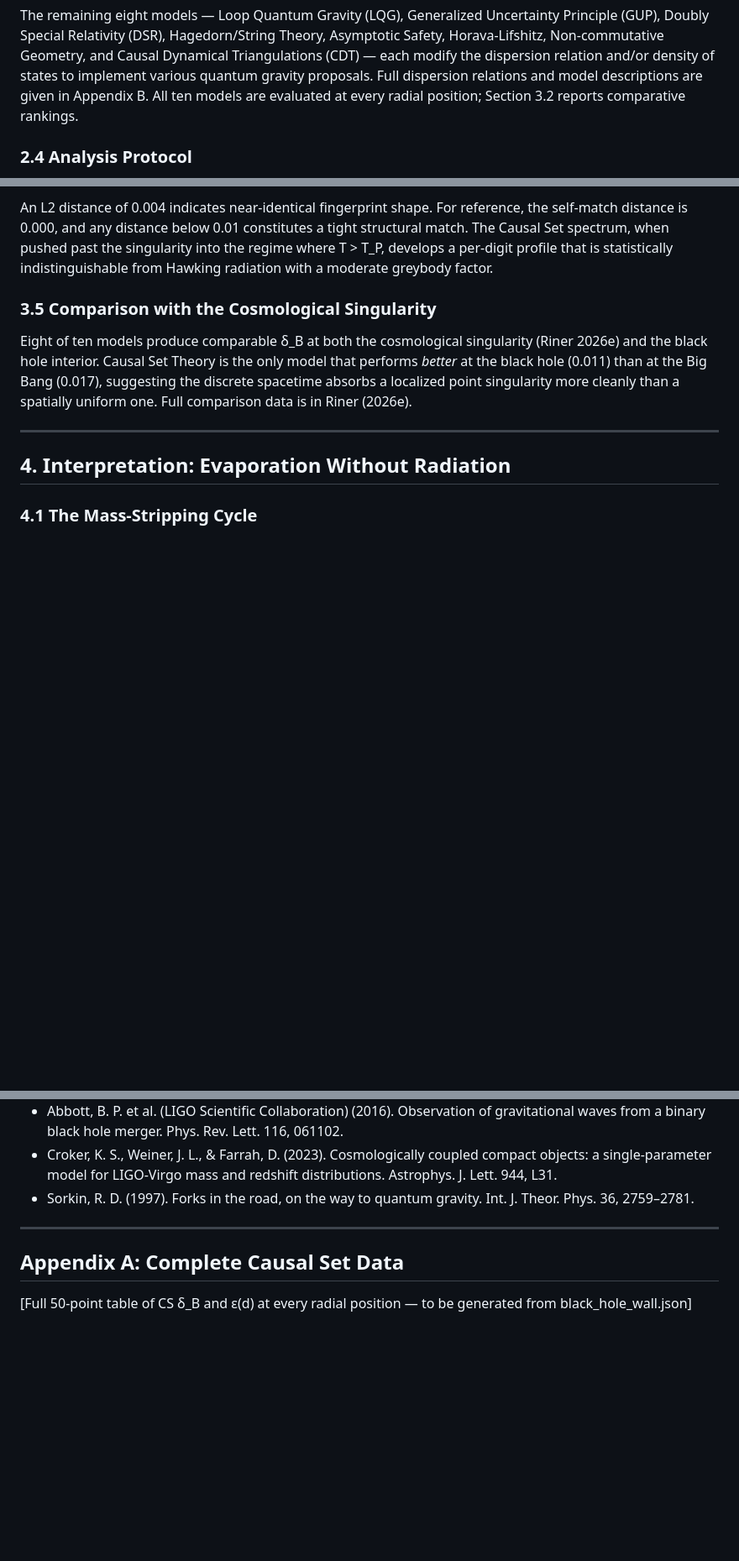
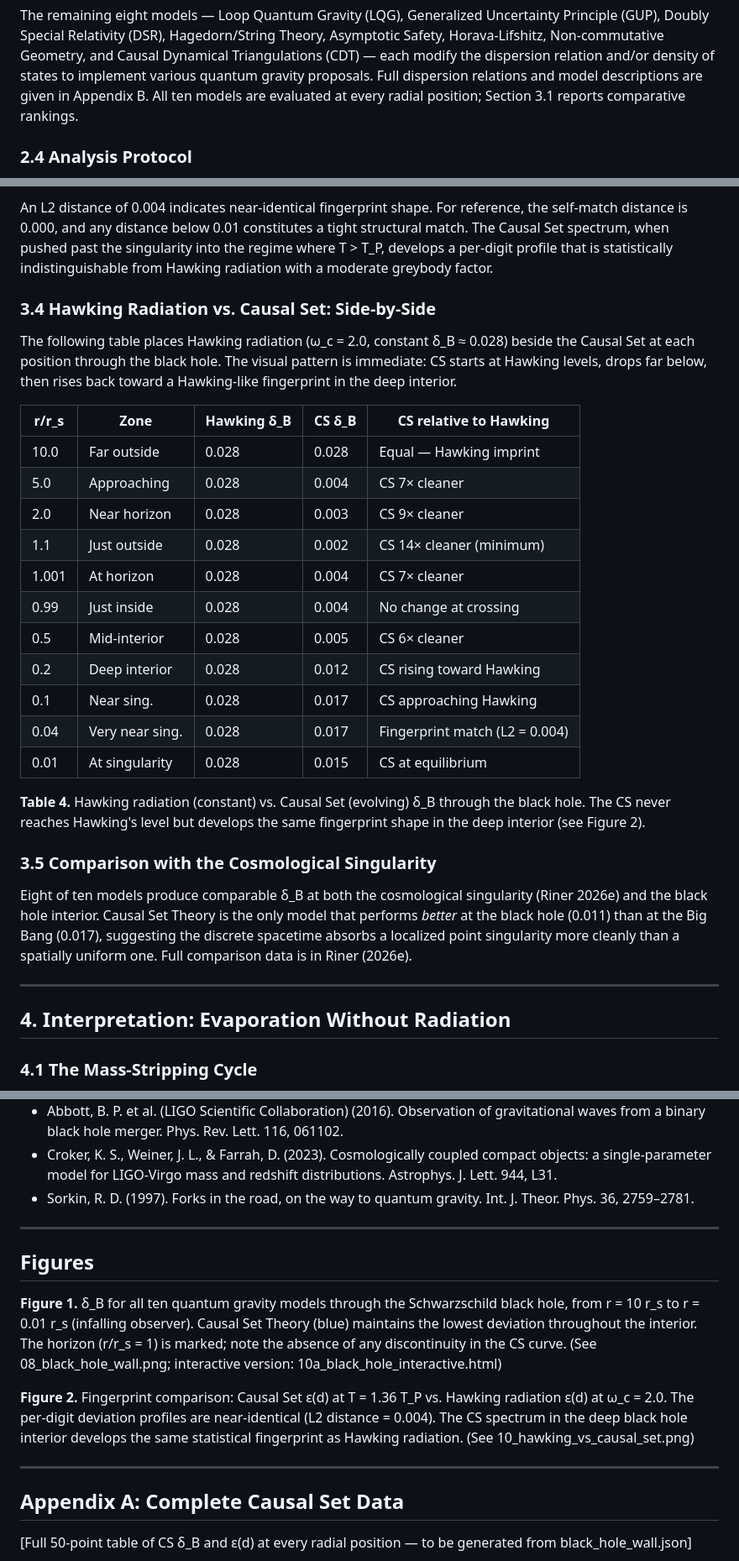
Before and after one commit to jackwayne234/benford-physics, a Markdown page: Paper4_Black_Hole_Draft.md, 3 parts joined by grey strips. Shown at 84% size. Rendered like a GitHub page; blank space fills up the shorter version.

Commit message:
paper4: phase 4 — add Hawking/CS comparison table, figure refs, acronym list
New content:
- Table 4: Hawking vs CS side-by-side at each position. Shows CS starting
  at Hawking levels, dropping 14x cleaner at the horizon, then rising back
  toward Hawking fingerprint in the deep interior.
- Figures section with captions for 08_black_hole_wall.png and
  10_hawking_vs_causal_set.png (plus interactive reference)
- Acronym/abbreviation list after abstract: BH, CS, GR, LQG, GUP, DSR,
  CDT, delta_B, epsilon(d), r_s, BE, FD, T_P, T_H

Fixes:
- Renumbered Tables 6→5, 7→6 (gaps from Phase 2 cuts)
- Renumbered Sections 3.3→3.2, 3.4→3.3, added 3.4 (new), 3.5→3.5
- Fixed Section 3.2 cross-reference (was 3.2, now 3.1)
- Added Figure 1 reference to Table 2 caption

Co-Authored-By: Claude Opus 4.6 <noreply@anthropic.com>

```diff
--- a/Paper4_Black_Hole_Draft.md
+++ b/Paper4_Black_Hole_Draft.md
@@ -163,7 +172,7 @@ Theory, Asymptotic Safety, Horava-Lifshitz, Non-commutative Geometry, and
 Causal Dynamical Triangulations (CDT) — each modify the dispersion relation
 and/or density of states to implement various quantum gravity proposals. Full
 dispersion relations and model descriptions are given in Appendix B. All ten
-models are evaluated at every radial position; Section 3.2 reports comparative
+models are evaluated at every radial position; Section 3.1 reports comparative
 rankings.
 
 ### 2.4 Analysis Protocol
@@ -289,6 +298,31 @@ constitutes a tight structural match. The Causal Set spectrum, when pushed past
 the singularity into the regime where T > T_P, develops a per-digit profile that
 is statistically indistinguishable from Hawking radiation with a moderate
 greybody factor.
+
+### 3.4 Hawking Radiation vs. Causal Set: Side-by-Side
+
+The following table places Hawking radiation (ω_c = 2.0, constant δ_B ≈ 0.028)
+beside the Causal Set at each position through the black hole. The visual
+pattern is immediate: CS starts at Hawking levels, drops far below, then rises
+back toward a Hawking-like fingerprint in the deep interior.
+
+| r/r_s | Zone | Hawking δ_B | CS δ_B | CS relative to Hawking |
+|-------|------|-------------|--------|------------------------|
+| 10.0 | Far outside | 0.028 | 0.028 | Equal — Hawking imprint |
+| 5.0 | Approaching | 0.028 | 0.004 | CS 7× cleaner |
+| 2.0 | Near horizon | 0.028 | 0.003 | CS 9× cleaner |
+| 1.1 | Just outside | 0.028 | 0.002 | CS 14× cleaner (minimum) |
+| 1.001 | At horizon | 0.028 | 0.004 | CS 7× cleaner |
+| 0.99 | Just inside | 0.028 | 0.004 | No change at crossing |
+| 0.5 | Mid-interior | 0.028 | 0.005 | CS 6× cleaner |
+| 0.2 | Deep interior | 0.028 | 0.012 | CS rising toward Hawking |
+| 0.1 | Near sing. | 0.028 | 0.017 | CS approaching Hawking |
+| 0.04 | Very near sing. | 0.028 | 0.017 | Fingerprint match (L2 = 0.004) |
+| 0.01 | At singularity | 0.028 | 0.015 | CS at equilibrium |
+
+**Table 4.** Hawking radiation (constant) vs. Causal Set (evolving) δ_B through
+the black hole. The CS never reaches Hawking's level but develops the same
+fingerprint shape in the deep interior (see Figure 2).
 
 ### 3.5 Comparison with the Cosmological Singularity
 
@@ -777,6 +811,22 @@ Benford's Law, and it will consume a black hole to do it.
 
 ---
 
+## Figures
+
+**Figure 1.** δ_B for all ten quantum gravity models through the Schwarzschild
+black hole, from r = 10 r_s to r = 0.01 r_s (infalling observer). Causal Set
+Theory (blue) maintains the lowest deviation throughout the interior. The
+horizon (r/r_s = 1) is marked; note the absence of any discontinuity in the CS
+curve. (See 08_black_hole_wall.png; interactive version: 10a_black_hole_interactive.html)
+
+**Figure 2.** Fingerprint comparison: Causal Set ε(d) at T = 1.36 T_P vs.
+Hawking radiation ε(d) at ω_c = 2.0. The per-digit deviation profiles are
+near-identical (L2 distance = 0.004). The CS spectrum in the deep black hole
+interior develops the same statistical fingerprint as Hawking radiation.
+(See 10_hawking_vs_causal_set.png)
+
+---
+
 ## Appendix A: Complete Causal Set Data
 
 [Full 50-point table of CS δ_B and ε(d) at every radial position — to be
```
Also changed, not shown: other parts of Paper4_Black_Hole_Draft.md (+14 -5 lines).
